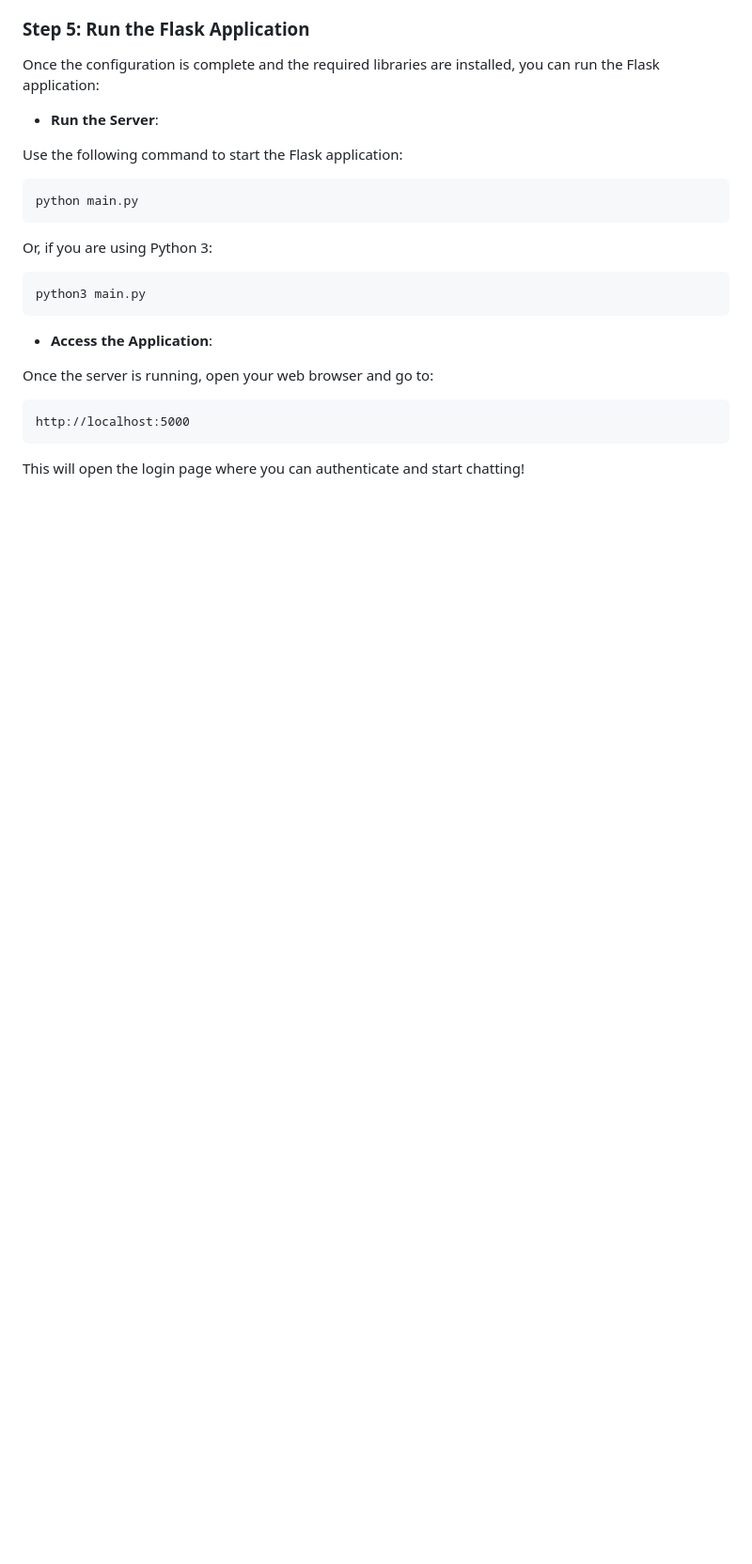
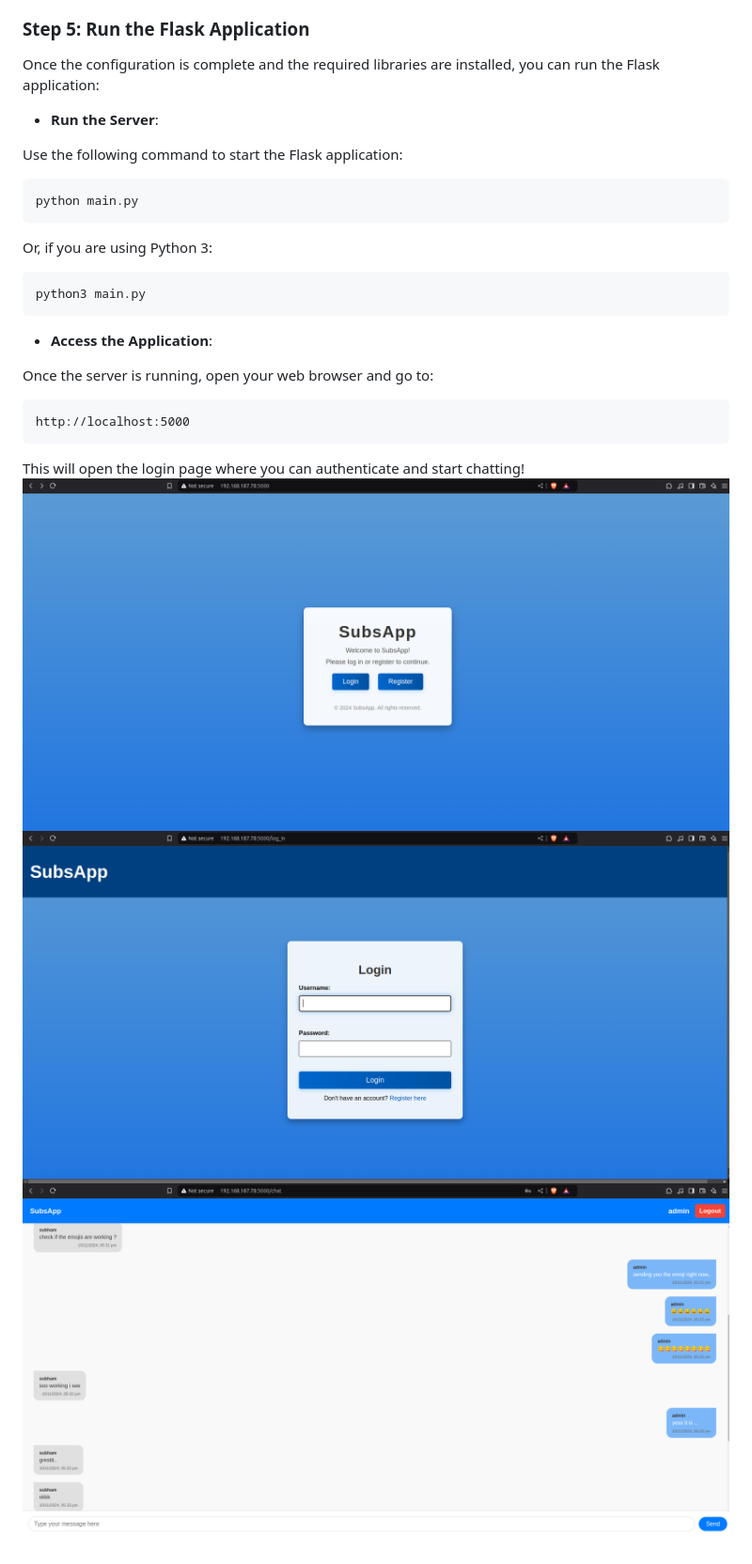
Before and after one commit to Subhamkonar84/online_chatting_application, a Markdown page: README.md, the part around the change. Shown: that part at 94% size. Drawn GitHub-style; blank space fills up the shorter version.

Commit message:
Update README.md for pics

````diff
--- a/README.md
+++ b/README.md
@@ -130,3 +130,6 @@ Once the server is running, open your web browser and go to:
 http://localhost:5000
 ```
 This will open the login page where you can authenticate and start chatting!
+![index page](https://github.com/Subhamkonar84/online_chatting_application/blob/main/index.png)
+![login page](https://github.com/Subhamkonar84/online_chatting_application/blob/main/login.png)
+![chat page](https://github.com/Subhamkonar84/online_chatting_application/blob/main/chat.png)
````
